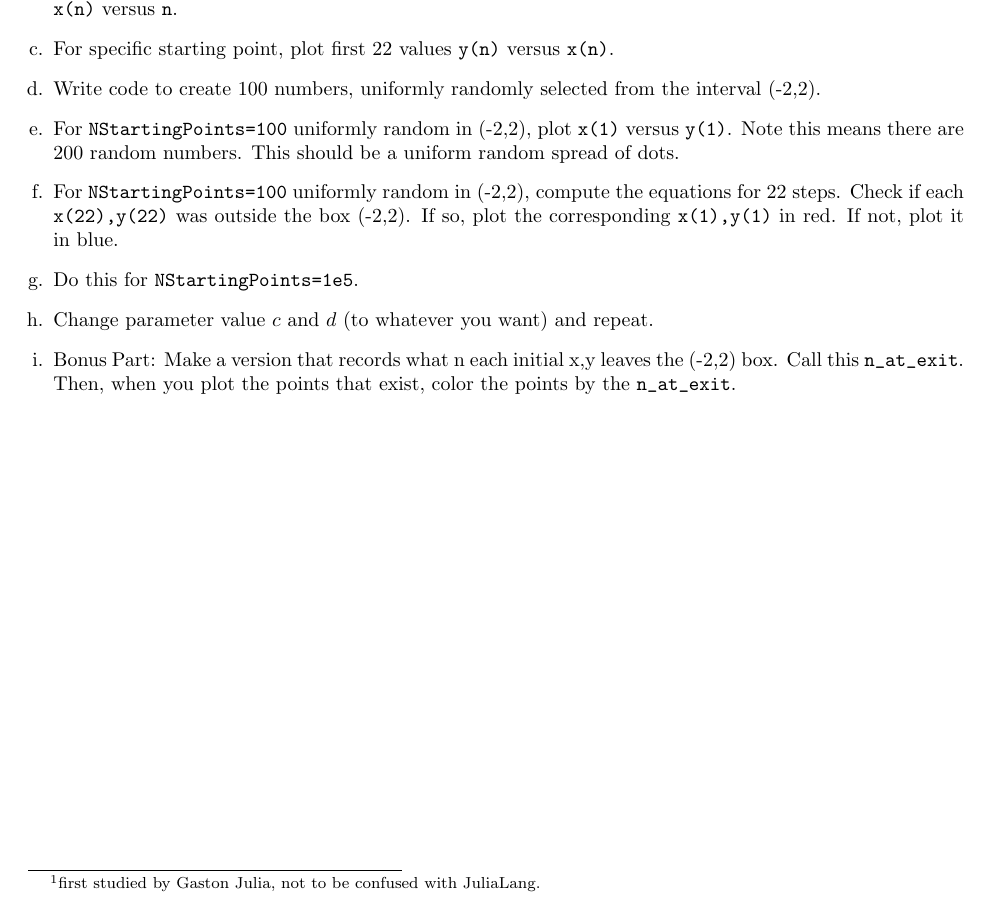
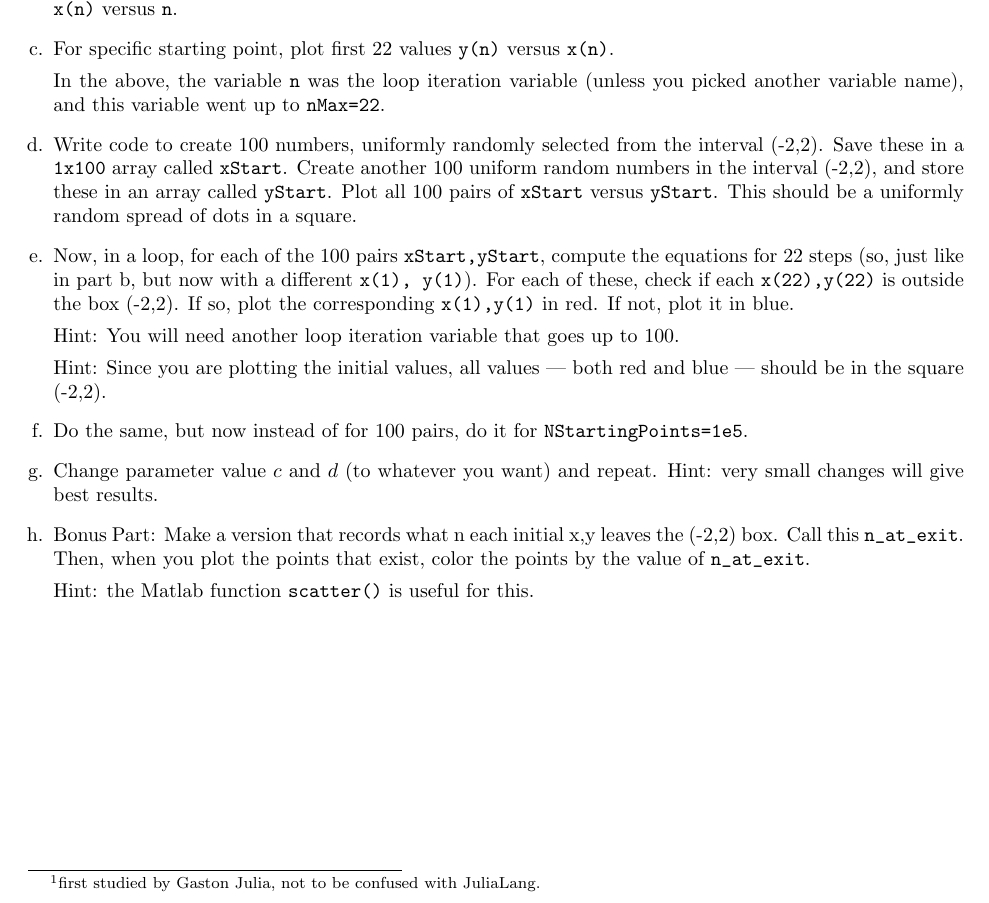
Before and after one commit to allardjun/MCSBBootcamp2021, a LaTeX problem sheet (Module2/ProjectJulia.tex): part of the page, cut so that both start at the same text. Compiled offline with pdfLaTeX.

Commit message:
touch up latex assignments

```diff
--- a/Module2/ProjectJulia.tex
+++ b/Module2/ProjectJulia.tex
@@ -49,12 +49,22 @@ Unless otherwise specified, let $c= -0.8$ and $d =0.156$.
 \item Modify (or write your own) code to solve the above equations.
 \item For specific starting point \verb|x(1)| and \verb|y(1)| (let's say, \verb|x(1)=0.1, y(1)=0.1|), plot the first 22 values of \verb|x(n)| versus \verb|n|.
 \item For specific starting point, plot first 22 values \verb|y(n)| versus \verb|x(n)|.
-\item Write code to create 100 numbers, uniformly randomly selected from the interval (-2,2).
-\item For \verb|NStartingPoints=100| uniformly random in (-2,2),  plot \verb|x(1)| versus \verb|y(1)|. Note this means there are 200 random numbers. This should be a uniform random spread of dots.
-\item For \verb|NStartingPoints=100| uniformly random in (-2,2), compute the equations for 22 steps. Check if each \verb|x(22),y(22)| was outside the box (-2,2). If so, plot the corresponding \verb|x(1),y(1)| in red. If not, plot it in blue.
-\item Do this for \verb|NStartingPoints=1e5|.
-\item Change parameter value $c$ and $d$ (to whatever you want) and repeat.
-\item Bonus Part: Make a version that records what n each initial x,y leaves the (-2,2) box. Call this \verb|n_at_exit|. Then, when you plot the points that exist, color the points by the \verb|n_at_exit|.
+
+In the above, the variable \verb|n| was the loop iteration variable (unless you picked another variable name), and this variable went up to \verb|nMax=22|.
+
+\item Write code to create 100 numbers, uniformly randomly selected from the interval (-2,2). Save these in a \verb|1x100| array called \verb|xStart|. Create another 100 uniform random numbers in the interval (-2,2), and store these in an array called \verb|yStart|. Plot all 100 pairs of \verb|xStart| versus \verb|yStart|.  This should be a uniformly random spread of dots in a square.
+
+\item Now, in a loop, for each of the 100 pairs \verb|xStart,yStart|, compute the equations for 22 steps (so, just like in part b, but now with a different \verb|x(1), y(1)|). For each of these, check if each \verb|x(22),y(22)| is outside the box (-2,2). If so, plot the corresponding \verb|x(1),y(1)| in red. If not, plot it in blue.
+
+Hint: You will need another loop iteration variable that goes up to 100.
+
+Hint: Since you are plotting the initial values, all values --- both red and blue --- should be in the square (-2,2).
+
+\item Do the same, but now instead of for 100 pairs, do it for \verb|NStartingPoints=1e5|.
+\item Change parameter value $c$ and $d$ (to whatever you want) and repeat. Hint: very small changes will give best results.
+\item Bonus Part: Make a version that records what n each initial x,y leaves the (-2,2) box. Call this \verb|n_at_exit|. Then, when you plot the points that exist, color the points by the value of \verb|n_at_exit|.
+
+Hint: the Matlab function \verb|scatter()| is useful for this.
 \end{enumerate}
 
 
```
Also changed, not shown: Module5/ProjectFutileCycle.tex (+3 -3 lines), Module2/ProjectJulia.pdf, Module5/ProjectFutileCycle.pdf.
